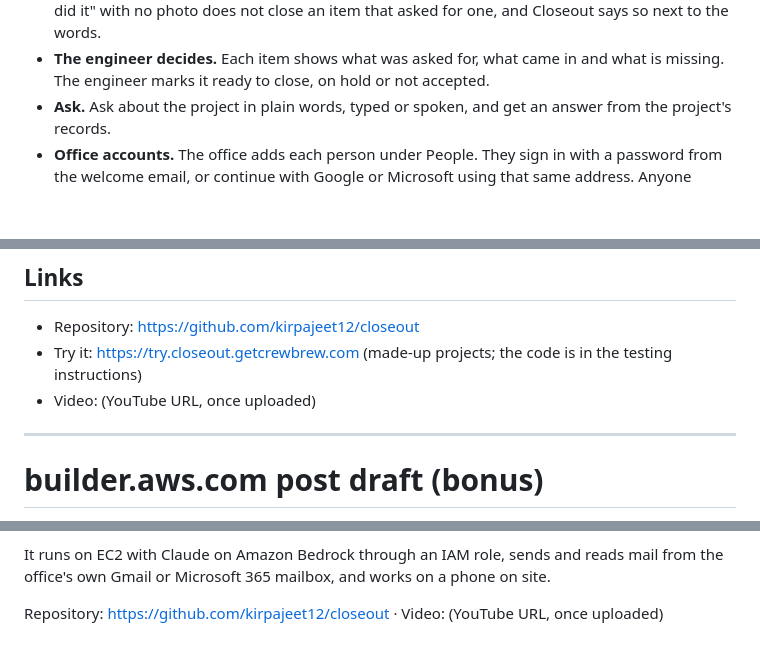
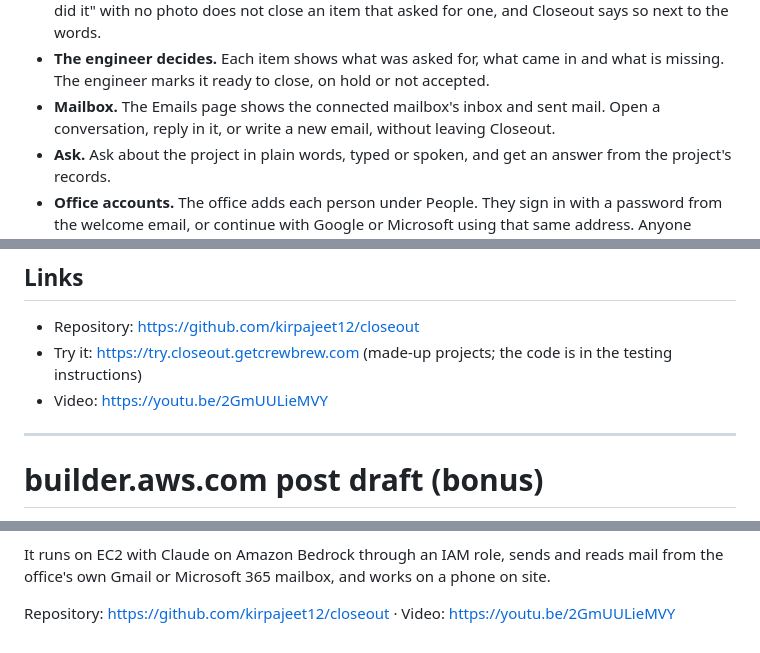
Before and after one commit to kirpajeet12/closeout, a Markdown page: docs/submission/devpost.md, 3 parts joined by grey strips. Drawn GitHub-style; blank space fills up the shorter version.

Commit message:
Submission draft: mailbox and the new video link
Co-Authored-By: Claude Opus 5 <noreply@anthropic.com>
Claude-Session: https://claude.ai/code/session_01Ks8Rgs9Qnn1Q69q5MRmLsQ

```diff
--- a/docs/submission/devpost.md
+++ b/docs/submission/devpost.md
@@ -38,6 +38,8 @@ Closeout is a project workspace for the office that reviews a building.
   photo does not close an item that asked for one, and Closeout says so next to the words.
 - **The engineer decides.** Each item shows what was asked for, what came in and what is missing. The engineer
   marks it ready to close, on hold or not accepted.
+- **Mailbox.** The Emails page shows the connected mailbox's inbox and sent mail. Open a conversation, reply in
+  it, or write a new email, without leaving Closeout.
 - **Ask.** Ask about the project in plain words, typed or spoken, and get an answer from the project's records.
 - **Office accounts.** The office adds each person under People. They sign in with a password from the welcome
   email, or continue with Google or Microsoft using that same address. Anyone signed in can report an issue with the
@@ -106,7 +108,7 @@ microsoft-graph, javascript
 
 - Repository: https://github.com/kirpajeet12/closeout
 - Try it: https://try.closeout.getcrewbrew.com (made-up projects; the code is in the testing instructions)
-- Video: (YouTube URL, once uploaded)
+- Video: https://youtu.be/2GmUULieMVY
 
 ---
 
@@ -137,4 +139,4 @@ writes "I did it" with no photo, Closeout shows the words next to what is still
 It runs on EC2 with Claude on Amazon Bedrock through an IAM role, sends and reads mail from the office's own Gmail
 or Microsoft 365 mailbox, and works on a phone on site.
 
-Repository: https://github.com/kirpajeet12/closeout · Video: (YouTube URL, once uploaded)
+Repository: https://github.com/kirpajeet12/closeout · Video: https://youtu.be/2GmUULieMVY
```
